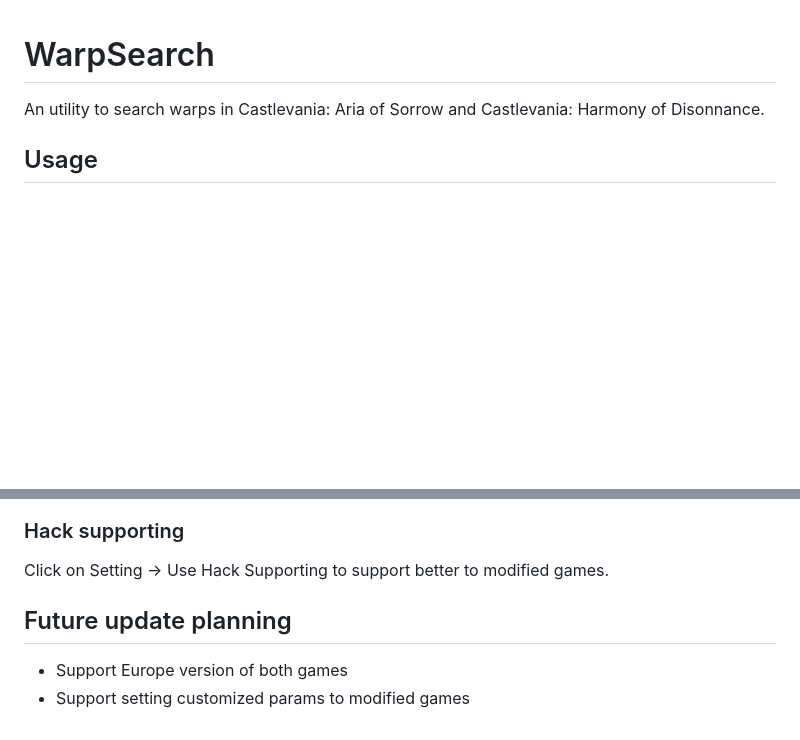
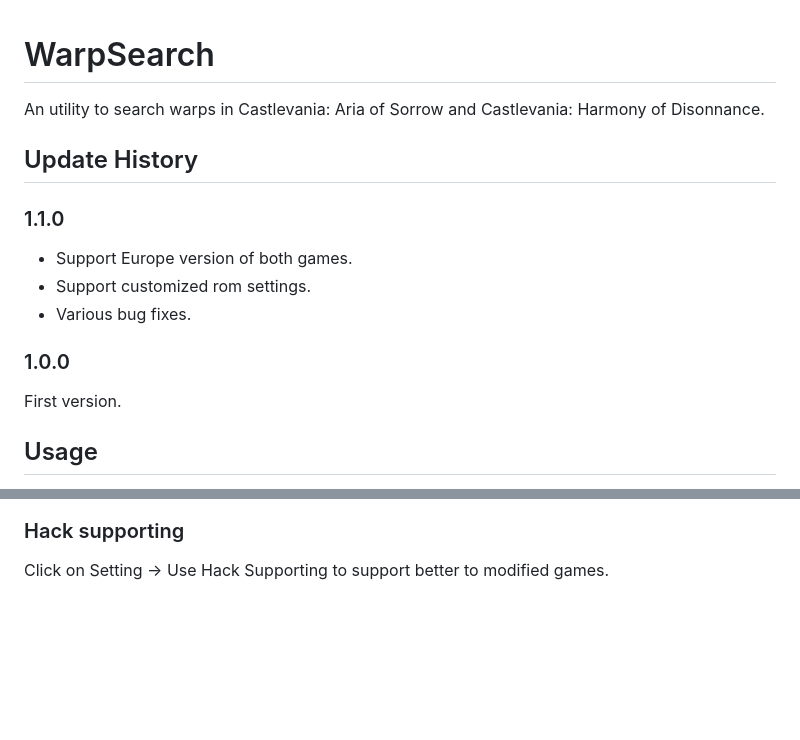
Before and after one commit to kseptuple/WarpSearch, a Markdown page: README.md, 2 parts joined by grey strips. GitHub-like rendering; blank space fills up the shorter version.

```diff
--- a/README.md
+++ b/README.md
@@ -1,5 +1,13 @@
 # WarpSearch
  An utility to search warps in Castlevania: Aria of Sorrow and Castlevania: Harmony of Disonnance.
+
+## Update History
+ ### 1.1.0
+ * Support Europe version of both games.
+ * Support customized rom settings.
+ * Various bug fixes.
+ ### 1.0.0
+ First version.
 
 ## Usage
  Click on File -> Open ROM... to load an Aos/Hod rom. This tool currently supports USA and JPN version of both games.
@@ -35,7 +43,3 @@
  ![图片](https://user-images.githubusercontent.com/20589452/220098159-111a195b-1a21-46ca-9d2d-7046a22397fb.png)
  ### Hack supporting
  Click on Setting -> Use Hack Supporting to support better to modified games.
-
- ## Future update planning
- * Support Europe version of both games
- * Support setting customized params to modified games
```
